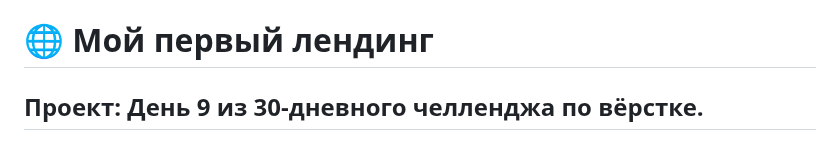
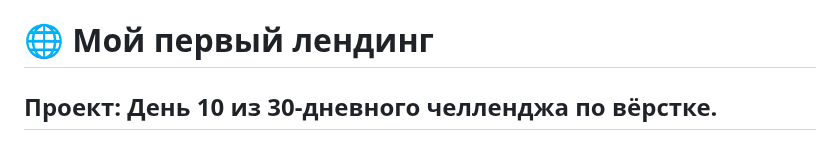
Before and after one commit to igritsenko1991-collab/Day1-hello, a Markdown page: README.md, the part around the change. Drawn GitHub-style.

```diff
--- a/README.md
+++ b/README.md
@@ -1,6 +1,6 @@
 # 🌐 Мой первый лендинг
 
-## Проект: День 9 из 30-дневного челленджа по вёрстке.
+## Проект: День 10 из 30-дневного челленджа по вёрстке.
 ## Цель: Продолжаю осваивать основы HTML, CSS и JavaScript. Чтобы создавать современные сайты и веб-приложения. Теперь сайт выглядит динамично и современно.
 
 ## 🚀 День 1 — Старт и основа проекта
```
